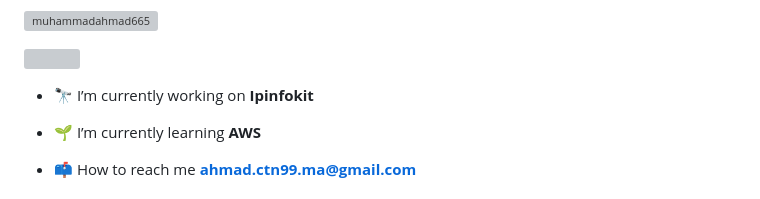
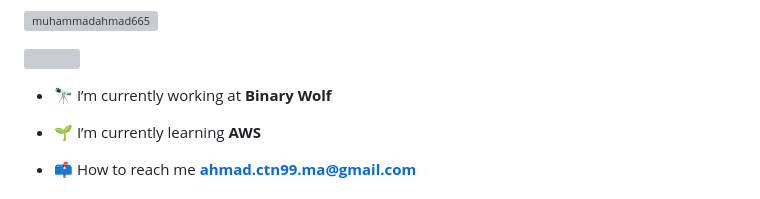
Before and after one commit to muhammadahmad665/MuhammadAhmad665, a Markdown page: README.md, the part around the change. GitHub-like rendering; grey boxes are pictures that could not be loaded.

```diff
--- a/README.md
+++ b/README.md
@@ -7,7 +7,7 @@
 
 <p align="left"> <a href="https://twitter.com/" target="blank"><img src="https://img.shields.io/twitter/follow/?logo=twitter&style=for-the-badge" alt="" /></a> </p>
 
-- 🔭 I’m currently working on **Ipinfokit**
+- 🔭 I’m currently working at **Binary Wolf**
 
 - 🌱 I’m currently learning **AWS**
 
```
